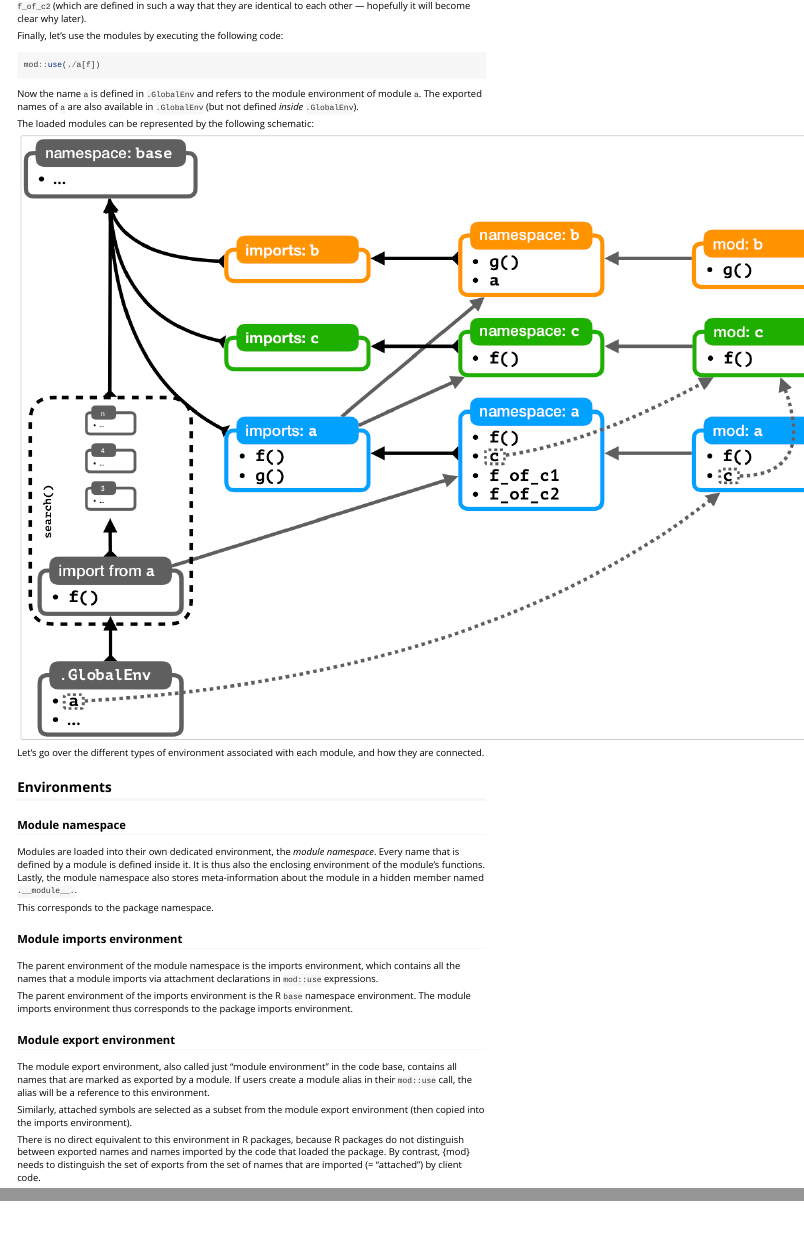
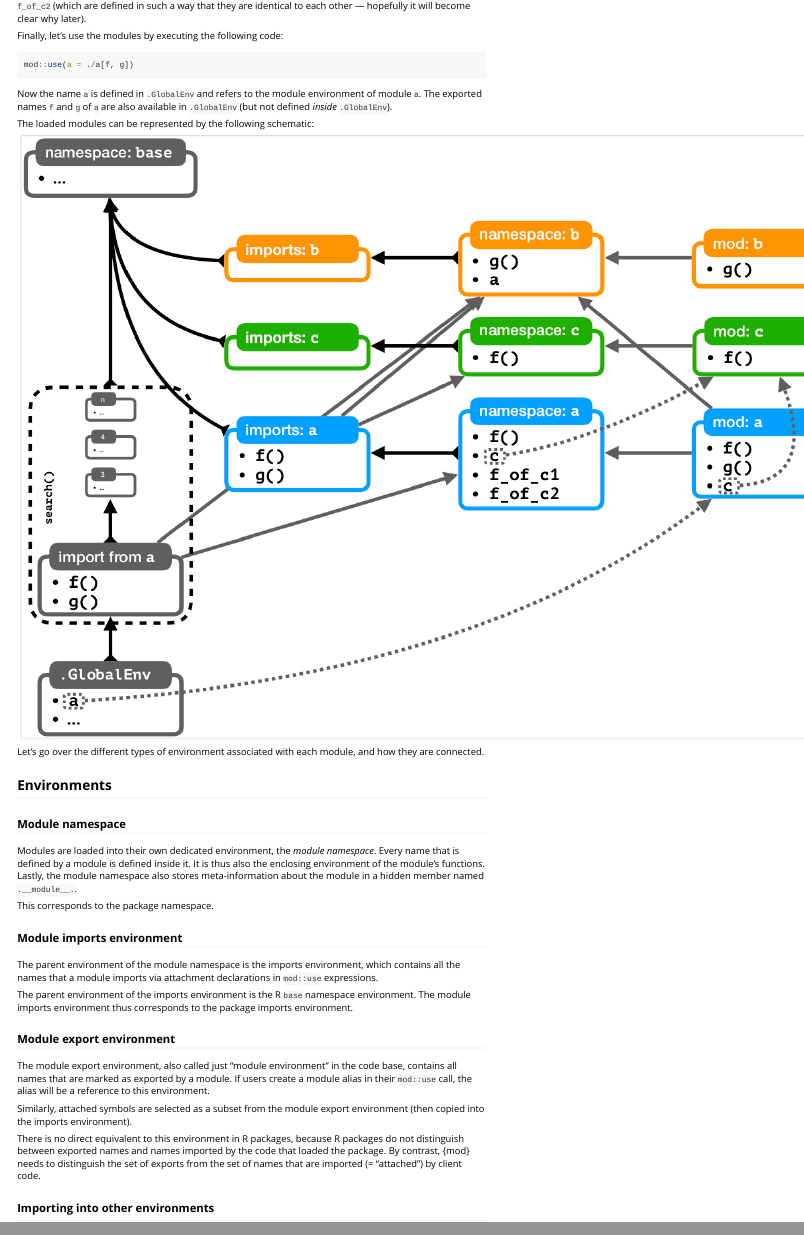
Before and after one commit to klmr/box, an R Markdown document (vignettes/mod-env-hierarchy.rmd): the page in a window 1100 px wide, from 960 px down, and a second part further down, joined at a grey line. Rendered offline with R 4.5, knitr and Pandoc, with nearby package versions.

Commit message:
Fix error in export environment

````diff
--- a/vignettes/mod-env-hierarchy.rmd
+++ b/vignettes/mod-env-hierarchy.rmd
@@ -90,12 +90,12 @@ later).
 Finally, let’s use the modules by executing the following code:
 
 ```{r eval = FALSE}
-mod::use(./a[f])
+mod::use(a = ./a[f, g])
 ```
 
 Now the name `a` is defined in `.GlobalEnv` and refers to the module environment
-of module `a`. The exported names of `a` are also available in `.GlobalEnv` (but
-not defined *inside* `.GlobalEnv`).
+of module `a`. The exported names `f` and `g` of `a` are also available in
+`.GlobalEnv` (but not defined *inside* `.GlobalEnv`).
 
 The loaded modules can be represented by the following schematic:
 
@@ -140,3 +140,5 @@ There is no direct equivalent to this environment in R packages, because R
 packages do not distinguish between exported names and names imported by the
 code that loaded the package. By contrast, {mod} needs to distinguish the set of
 exports from the set of names that are imported (= “attached”) by client code.
+
+### Importing into other environments
````
Also changed, not shown: vignettes/environment-schema.png.
